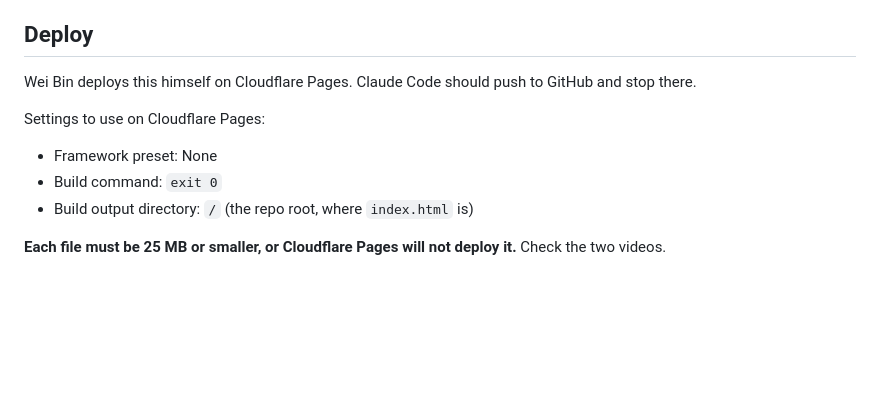
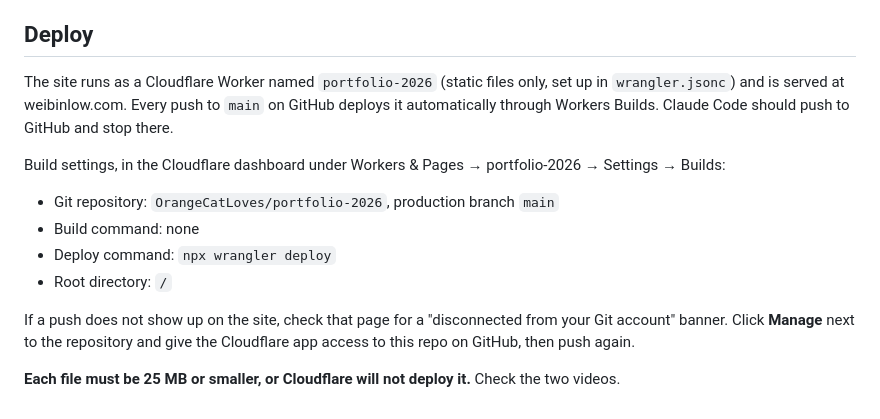
Before and after one commit to OrangeCatLoves/portfolio-2026, a Markdown page: README.md, the part around the change. Drawn GitHub-style; blank space fills up the shorter version.

Commit message:
Update README deploy section for Cloudflare Workers Builds
Co-Authored-By: Claude Opus 5.5 <noreply@anthropic.com>

```diff
--- a/README.md
+++ b/README.md
@@ -54,12 +54,15 @@ The page already crops every photo to fit its frame, so no extra styling is need
 
 ## Deploy
 
-Wei Bin deploys this himself on Cloudflare Pages. Claude Code should push to GitHub and stop there.
+The site runs as a Cloudflare Worker named `portfolio-2026` (static files only, set up in `wrangler.jsonc`) and is served at weibinlow.com. Every push to `main` on GitHub deploys it automatically through Workers Builds. Claude Code should push to GitHub and stop there.
 
-Settings to use on Cloudflare Pages:
+Build settings, in the Cloudflare dashboard under Workers & Pages → portfolio-2026 → Settings → Builds:
 
-- Framework preset: None
-- Build command: `exit 0`
-- Build output directory: `/` (the repo root, where `index.html` is)
+- Git repository: `OrangeCatLoves/portfolio-2026`, production branch `main`
+- Build command: none
+- Deploy command: `npx wrangler deploy`
+- Root directory: `/`
 
-**Each file must be 25 MB or smaller, or Cloudflare Pages will not deploy it.** Check the two videos.
+If a push does not show up on the site, check that page for a "disconnected from your Git account" banner. Click **Manage** next to the repository and give the Cloudflare app access to this repo on GitHub, then push again.
+
+**Each file must be 25 MB or smaller, or Cloudflare will not deploy it.** Check the two videos.
```
